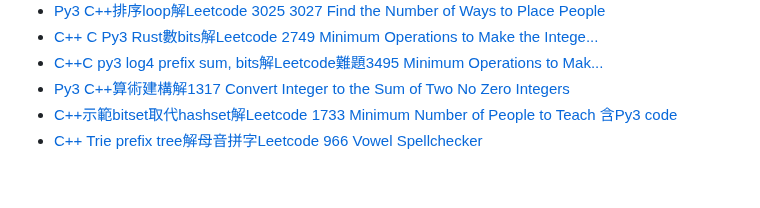
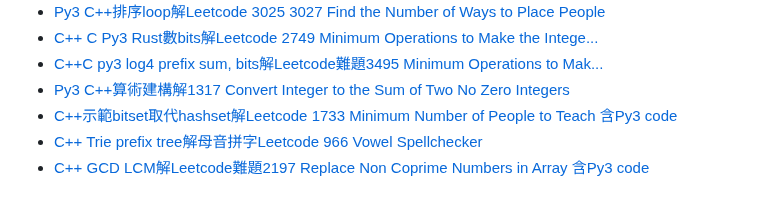
Before and after one commit to anwendeng/Leetcode, a Markdown page: docs/index.md, the part around one of its changes. Drawn GitHub-style.

Commit message:
Update index.md
Signed-off-by: anwendeng <31466347+anwendeng@users.noreply.github.com>

```diff
--- a/docs/index.md
+++ b/docs/index.md
@@ -81,3 +84,4 @@ layout: default
 - [Py3 C++算術建構解1317 Convert Integer to the Sum of Two No Zero Integers](https://anwendeng.blogspot.com/2025/09/py3-c1317-convert-integer-to-sum-of-two.html)
 - [C++示範bitset取代hashset解Leetcode 1733 Minimum Number of People to Teach 含Py3 code](https://anwendeng.blogspot.com/2025/09/cbitsethashsetleetcode-1733-minimum.html)
 - [C++ Trie prefix tree解母音拼字Leetcode 966 Vowel Spellchecker](https://anwendeng.blogspot.com/2025/09/c-trie-prefix-treeleetcode-966-vowel.html)
+- [ C++ GCD LCM解Leetcode難題2197 Replace Non Coprime Numbers in Array 含Py3 code](https://anwendeng.blogspot.com/2025/09/c-c-gcd-lcmleetcode2197-replace-non.html)
```
Also changed, not shown: other parts of docs/index.md (+3 -0 lines).
